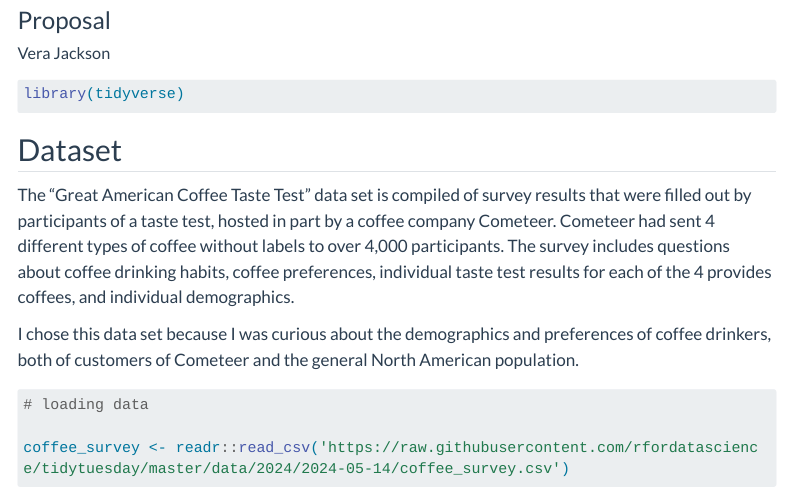
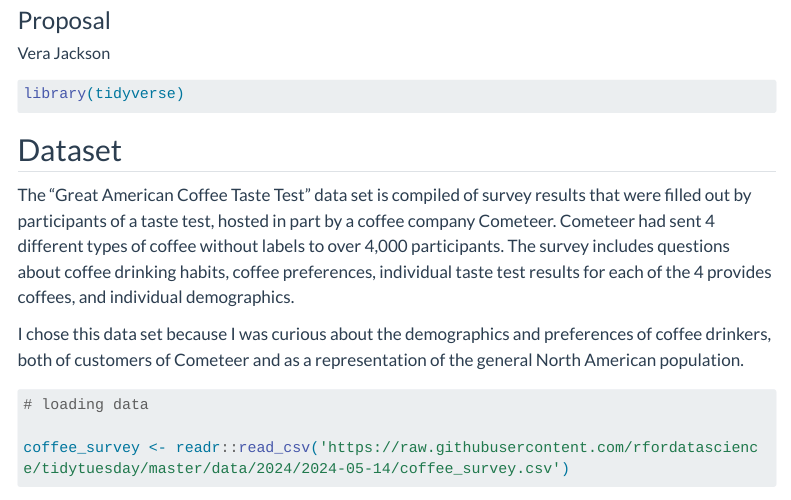
Before and after one commit to INFO-526-SU24/final-project-VeraJSolo, a Quarto document (proposal.qmd): the page in a window 1100 px wide, from 80 px down. Rendered offline with R 4.5, knitr and Pandoc in place of Quarto, with nearby package versions; some code elsewhere in the file could not run offline; menus at the side of the page are left out; long lines of code are wrapped.

Commit message:
Rendering HTML

````diff
--- a/proposal.qmd
+++ b/proposal.qmd
@@ -34,7 +34,7 @@ library(tidyverse)
 
 The "Great American Coffee Taste Test" data set is compiled of survey results that were filled out by participants of a taste test, hosted in part by a coffee company Cometeer. Cometeer had sent 4 different types of coffee without labels to over 4,000 participants. The survey includes questions about coffee drinking habits, coffee preferences, individual taste test results for each of the 4 provides coffees, and individual demographics.
 
-I chose this data set because I was curious about the demographics and preferences of coffee drinkers, both of customers of Cometeer and the general North American population.
+I chose this data set because I was curious about the demographics and preferences of coffee drinkers, both of customers of Cometeer and as a representation of the general North American population.
 
 ```{r}
 # loading data
````
Also changed, not shown: 14 other files.
